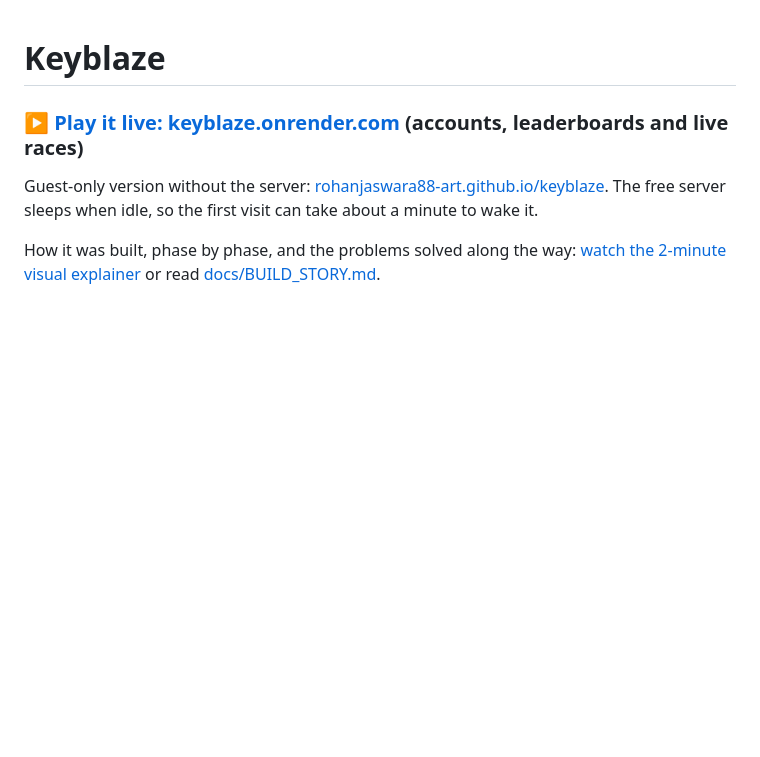
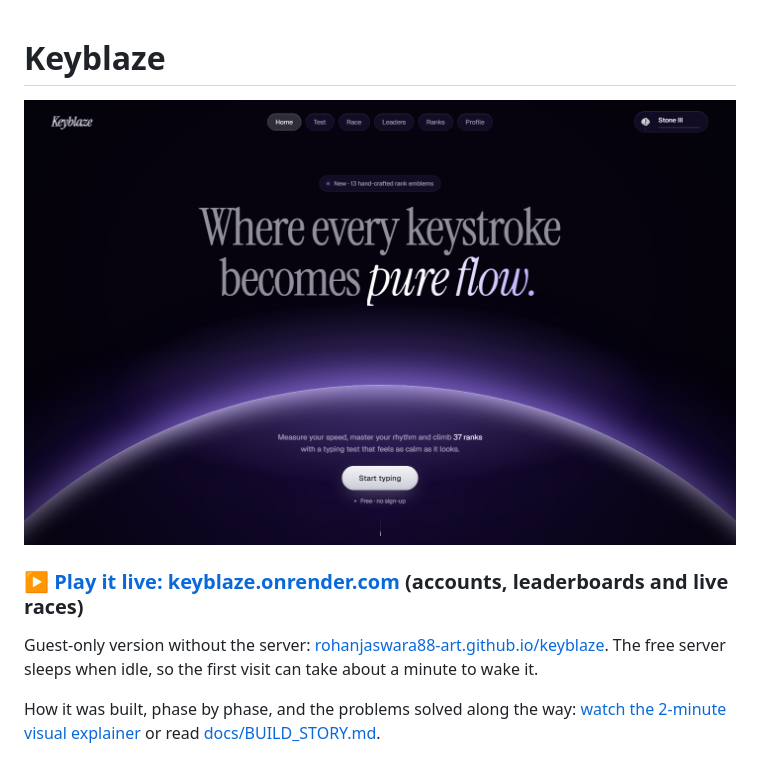
Before and after one commit to rohanjaswara88-art/keyblaze, a Markdown page: README.md, the part around the change. GitHub-like rendering; pictures changed too: docs/screenshot.png (added); blank space fills up the shorter version.

Commit message:
docs: add a screenshot to the README

```diff
--- a/README.md
+++ b/README.md
@@ -1,4 +1,6 @@
 # Keyblaze
+
+![Keyblaze home screen](docs/screenshot.png)
 
 ### ▶ [Play it live: keyblaze.onrender.com](https://keyblaze.onrender.com) (accounts, leaderboards and live races)
 
```
